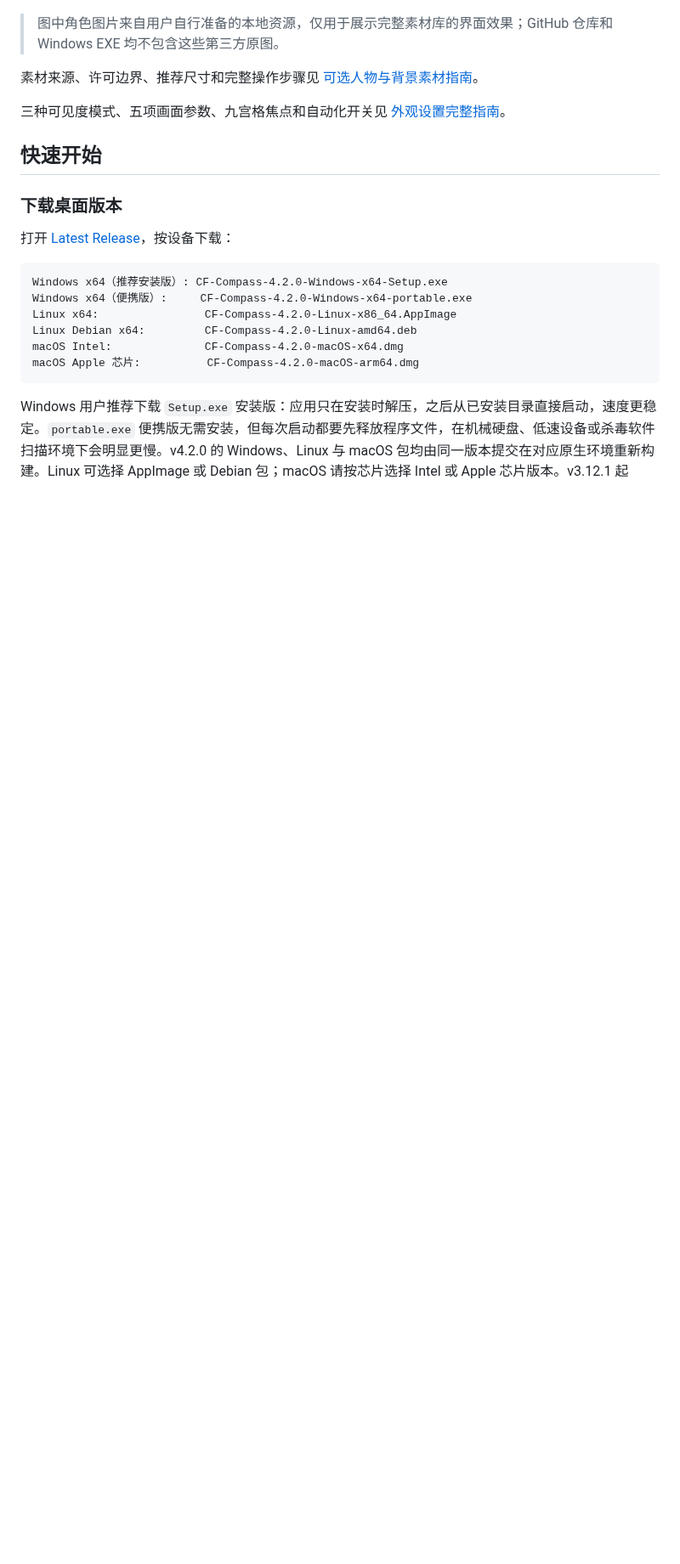
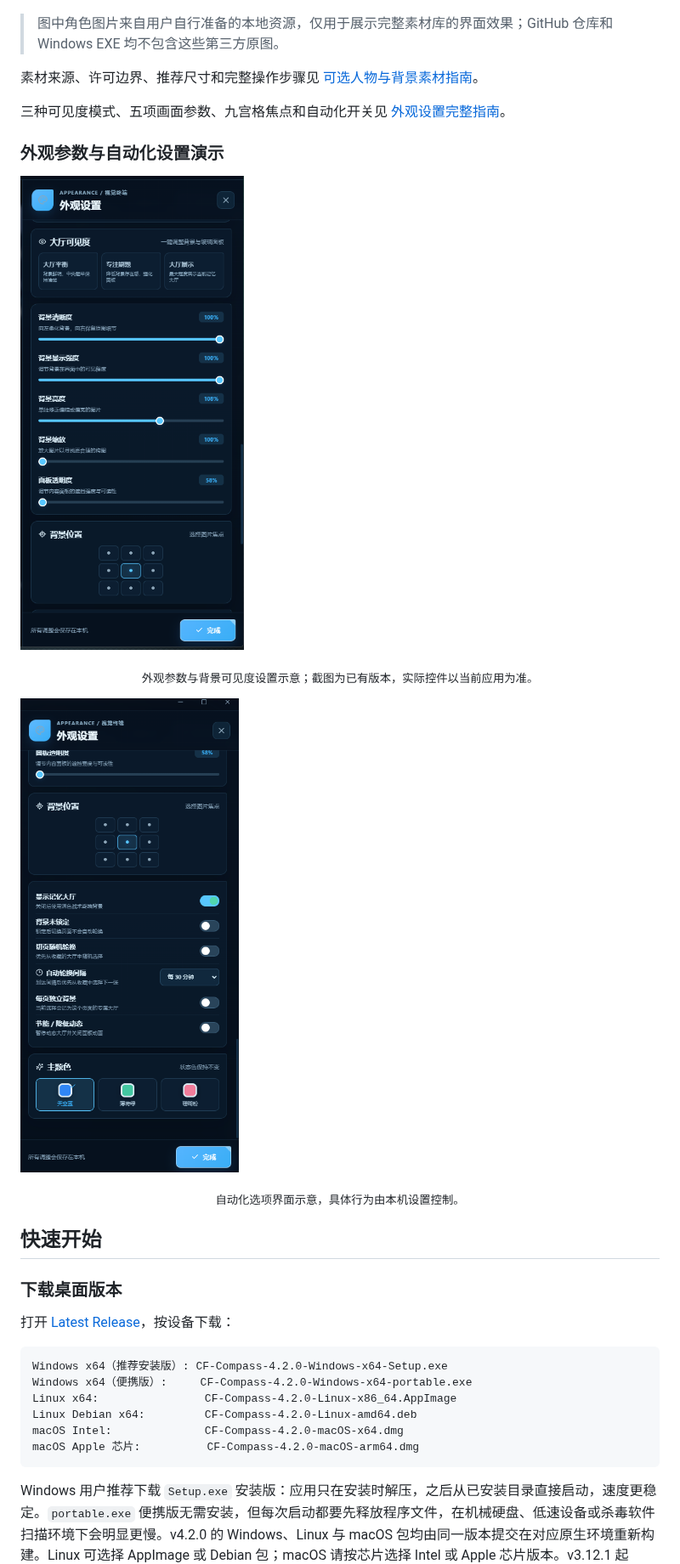
Before and after one commit to Binah-Dev/cf-compass, a Markdown page: README.md, the part around one of its changes. Shown at 85% size. GitHub-like rendering; blank space fills up the shorter version.

```diff
--- a/README.md
+++ b/README.md
@@ -306,6 +314,16 @@ AI 比赛复盘把比赛结果和提交过程整理成可执行的复盘建议
 素材来源、许可边界、推荐尺寸和完整操作步骤见 [可选人物与背景素材指南](./docs/OPTIONAL_CHARACTER_ASSETS.md)。
 
 三种可见度模式、五项画面参数、九宫格焦点和自动化开关见 [外观设置完整指南](./docs/APPEARANCE_GUIDE.md)。
+
+### 外观参数与自动化设置演示
+
+![CF Compass 外观与背景可见度设置](./docs/screenshots/appearance-controls-visibility.png)
+
+<p align="center"><sub>外观参数与背景可见度设置示意；截图为已有版本，实际控件以当前应用为准。</sub></p>
+
+![CF Compass 自动化设置](./docs/screenshots/appearance-controls-automation.png)
+
+<p align="center"><sub>自动化选项界面示意，具体行为由本机设置控制。</sub></p>
 
 ## 快速开始
 
```
Also changed, not shown: other parts of README.md (+11 -3 lines), README.en.md (+27 -2 lines), docs/screenshots/contest-replay-official-en.png (added), docs/screenshots/contest-replay-official-zh.png (added), docs/screenshots/contest-replay-virtual-en.png (added), docs/screenshots/contest-replay-virtual-zh.png (added), 5 other files.
